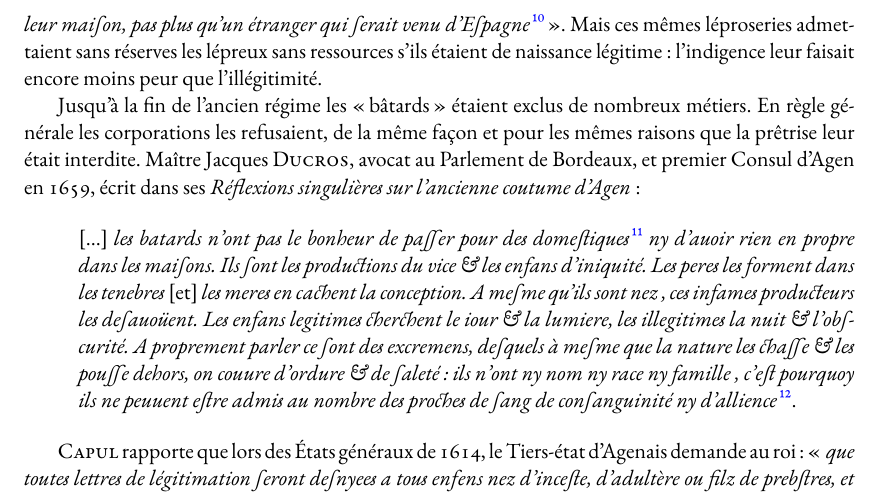
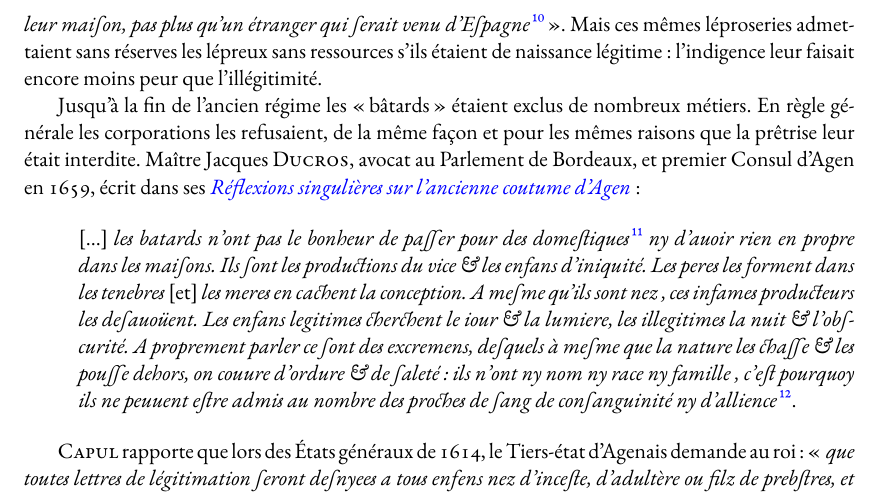
Before and after one commit to generationshistoire/generations, a LaTeX book (Generations.tex, which reads chapitres/Familles_ancien_regime.tex): part of page 139 of 255, cut so that both start at the same text. Compiled offline with XeLaTeX; a missing font is replaced by an installed copy or a similar font.

Commit message:
Lien vers les Réflexions singulières de Me Ducros

```diff
--- a/chapitres/Familles_ancien_regime.tex
+++ b/chapitres/Familles_ancien_regime.tex
@@ -108,8 +108,10 @@ ils se devaient de respecter la volonté de ces derniers et de rester ensemble e
 \footnote{\fsc{SAUNIER}, id. p. 213.}%
 }. Mais ces mêmes léproseries admettaient sans réserves les lépreux sans ressources s'ils étaient de naissance légitime : l'indigence leur faisait encore moins peur que l'illégitimité.
 
- Jusqu'à la fin de l'ancien régime les « bâtards » étaient exclus de nombreux métiers. En règle générale les corporations les refusaient, de la même façon et pour les mêmes raisons que la prêtrise leur était interdite. Maître Jacques \fsc{Ducros}, avocat au Parlement de Bordeaux, et premier Consul d'Agen en 1659, écrit dans ses \emph{Réflexions singulières sur l'ancienne coutume d'Agen} :
+ Jusqu'à la fin de l'ancien régime les « bâtards » étaient exclus de nombreux métiers. En règle générale les corporations les refusaient, de la même façon et pour les mêmes raisons que la prêtrise leur était interdite. Maître Jacques \fsc{Ducros}, avocat au Parlement de Bordeaux, et premier Consul d'Agen en 1659, écrit dans ses \href{http://www.babordnum.fr/files/original/859d36685f2d7b2f871c648ea08bd103.pdf}{\emph{Réflexions singulières sur l'ancienne coutume d'Agen}}  :
+%
 \begin{displayquote}
+
 {[...] \emph{les batards n'ont pas le bonheur de paſſer pour des domeſtiques%
 % [11]
 \footnote{Ici « domestiques » signifie « appartenant à une maison », pas forcément comme salarié au service du maître. Cela inclut aussi tous les enfants et parents vivant dans la maison.}
```
Also changed, not shown: chapitres/Familles_ancien_regime.tex (1 more changed lines).
